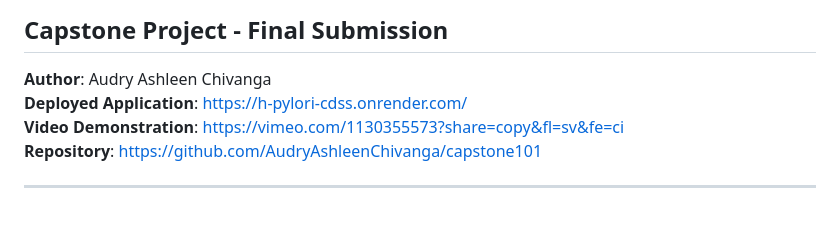
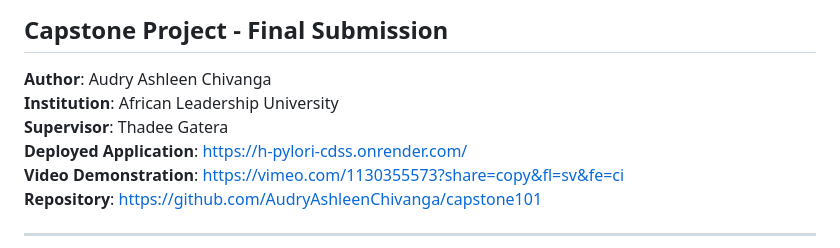
Before and after one commit to AudryAshleenChivanga/capstone101, a Markdown page: README.md, the part around the change. Rendered like a GitHub page; blank space fills up the shorter version.

Commit message:
Add supervisor Thadee Gatera to README

```diff
--- a/README.md
+++ b/README.md
@@ -3,6 +3,8 @@
 ## Capstone Project - Final Submission
 
 **Author**: Audry Ashleen Chivanga
+**Institution**: African Leadership University
+**Supervisor**: Thadee Gatera
 **Deployed Application**: [https://h-pylori-cdss.onrender.com/](https://h-pylori-cdss.onrender.com/)
 **Video Demonstration**: [https://vimeo.com/1130355573?share=copy&fl=sv&fe=ci](https://vimeo.com/1130355573?share=copy&fl=sv&fe=ci)
 **Repository**: [https://github.com/AudryAshleenChivanga/capstone101](https://github.com/AudryAshleenChivanga/capstone101)
```
